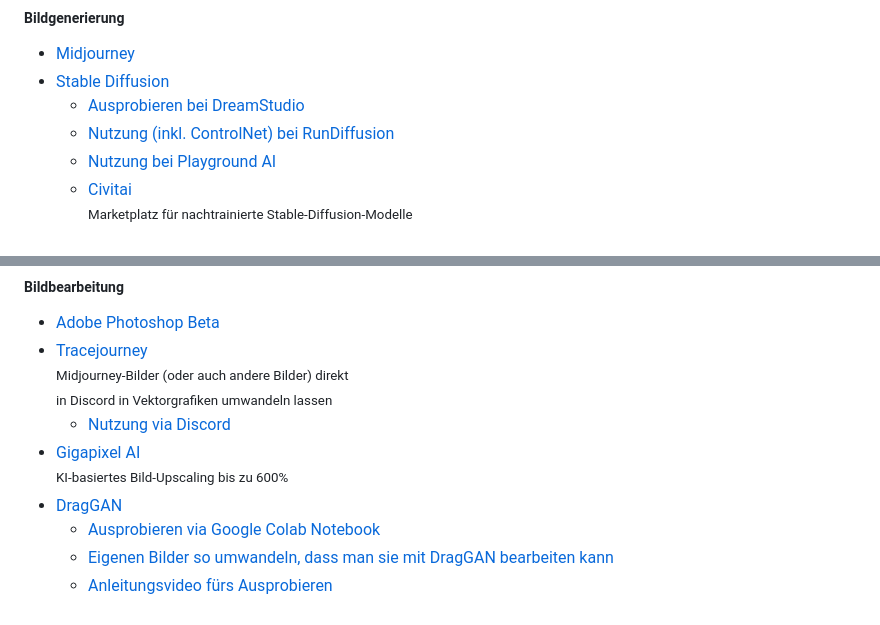
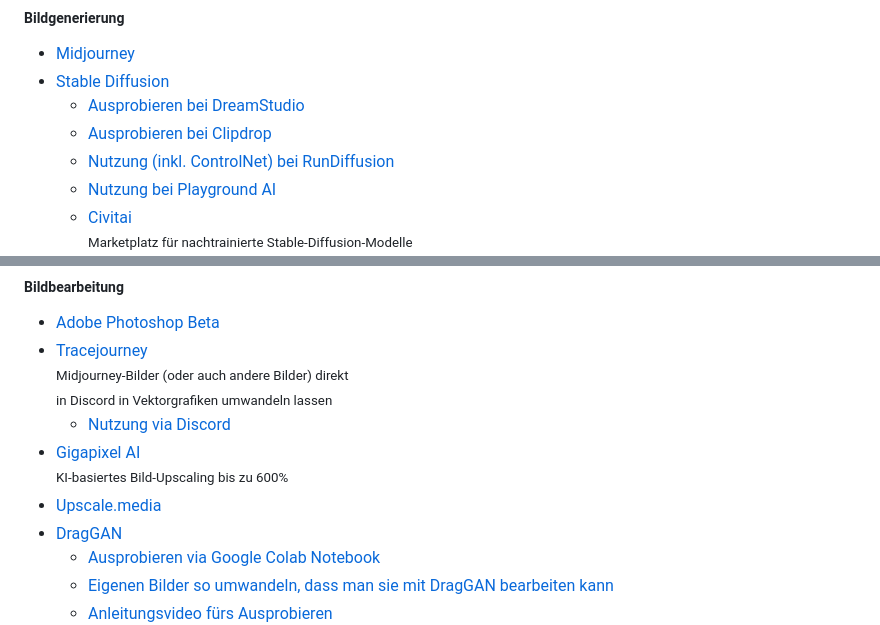
Before and after one commit to MichaelvanLaar/ki-tools-fuer-marketing, a Markdown page: README.md, 2 parts joined by grey strips. GitHub-like rendering.

Commit message:
📝 docs(README.md): add Clipdrop and Upscale.media to the list of tools Clipdrop and Upscale.media are added to the list of tools in the README.md file to provide more options for users. These tools offer unique features that can be beneficial to the users, hence their inclusion.

```diff
--- a/README.md
+++ b/README.md
@@ -234,6 +234,7 @@ markmap:
 - [Midjourney](https://www.midjourney.com/)
 - [Stable Diffusion](https://stability.ai/stablediffusion)
   - [Ausprobieren bei DreamStudio](https://beta.dreamstudio.ai/)
+  - [Ausprobieren bei Clipdrop](https://clipdrop.co/tools)
   - [Nutzung (inkl. ControlNet) bei RunDiffusion](https://rundiffusion.com/)
   - [Nutzung bei Playground AI](https://playgroundai.com/)
   - [Civitai](https://civitai.com/)<br><small>Marketplatz für nachtrainierte Stable-Diffusion-Modelle</small>
@@ -252,6 +253,7 @@ markmap:
 - [Tracejourney](https://www.tracejourney.com/)<br><small>Midjourney-Bilder (oder auch andere Bilder) direkt<br>in Discord in Vektorgrafiken umwandeln lassen</small>
   - [Nutzung via Discord](https://discord.gg/8ynJNQz3Sm)
 - [Gigapixel AI](https://www.topazlabs.com/gigapixel-ai)<br><small>KI-basiertes Bild-Upscaling bis zu 600%</small>
+- [Upscale.media](https://www.upscale.media/)
 - [DragGAN](https://vcai.mpi-inf.mpg.de/projects/DragGAN/)
   - [Ausprobieren via Google Colab Notebook](https://colab.research.google.com/drive/1hHtcuYAn_twAoSl_i6Trr4DoH70Zg_Oo?usp=sharing)
   - [Eigenen Bilder so umwandeln, dass man sie mit DragGAN bearbeiten kann](https://colab.research.google.com/drive/1lQeo-9p9tWRAnnFAAvQes_zpGdcPJVGj?usp=sharing)
```
